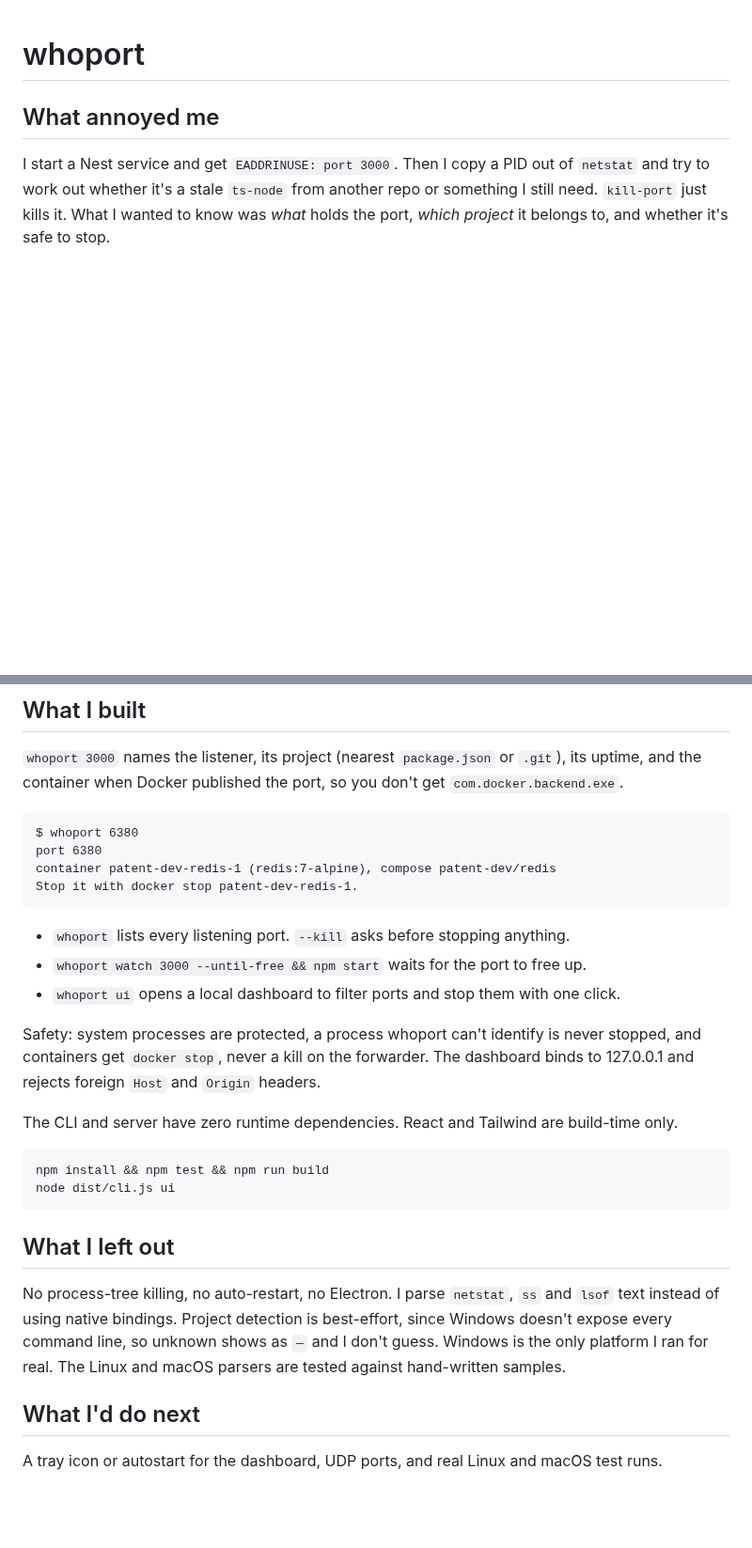
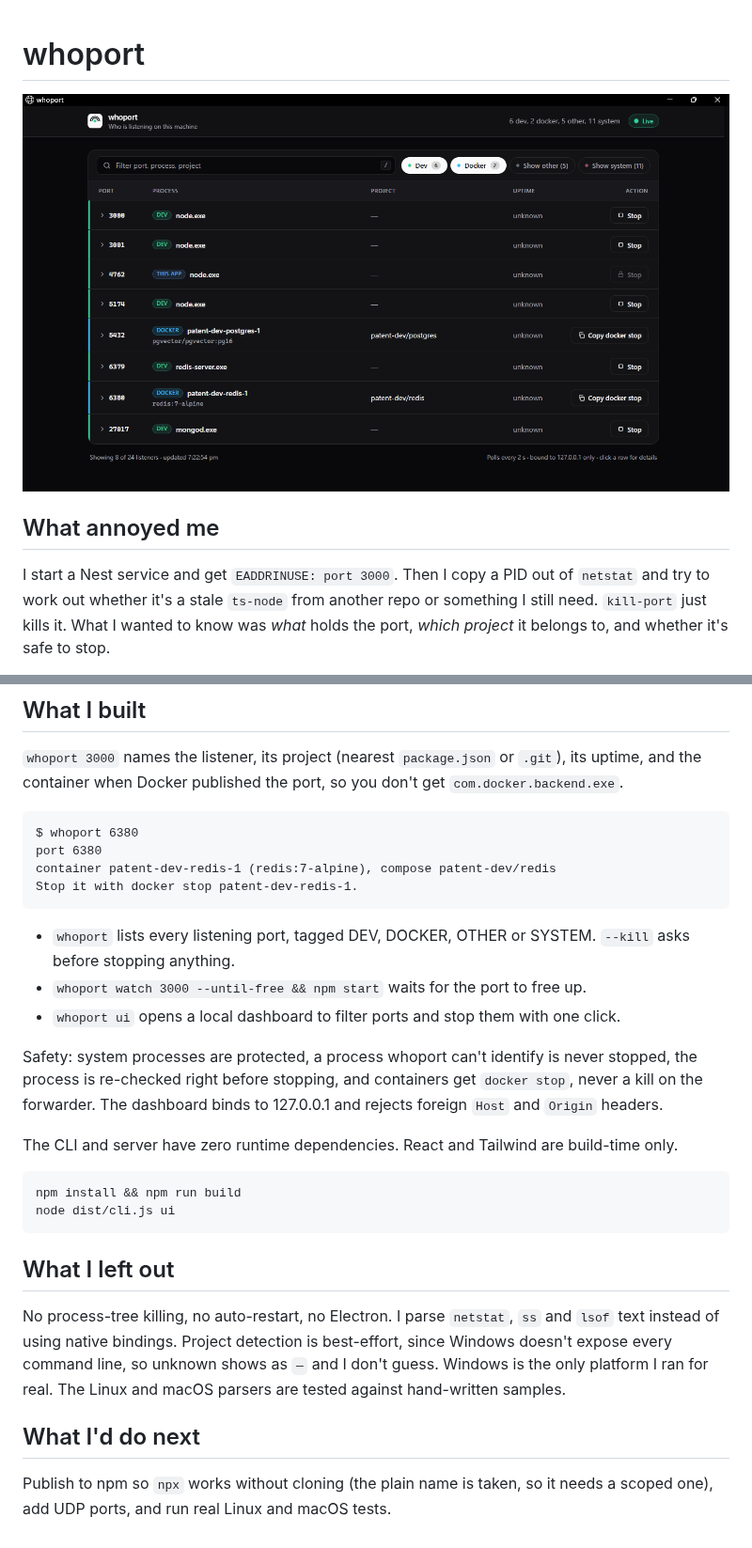
Before and after one commit to Arya7n/Who-Port, a Markdown page: README.md, 2 parts joined by grey strips. Shown at 94% size. GitHub-like rendering; pictures changed too: docs/dashboard.png (added); blank space fills up the shorter version.

Commit message:
Enhance README with dashboard image and feature updates
- Added a dashboard image to the README for visual reference.
- Updated feature descriptions to clarify port tagging and safety measures.
- Revised future plans to include publishing to npm and additional testing enhancements.

````diff
--- a/README.md
+++ b/README.md
@@ -1,4 +1,6 @@
 # whoport
+
+![whoport dashboard](docs/dashboard.png)
 
 ## What annoyed me
 
@@ -15,16 +17,16 @@ container patent-dev-redis-1 (redis:7-alpine), compose patent-dev/redis
 Stop it with docker stop patent-dev-redis-1.
 ```
 
-- `whoport` lists every listening port. `--kill` asks before stopping anything.
+- `whoport` lists every listening port, tagged DEV, DOCKER, OTHER or SYSTEM. `--kill` asks before stopping anything.
 - `whoport watch 3000 --until-free && npm start` waits for the port to free up.
 - `whoport ui` opens a local dashboard to filter ports and stop them with one click.
 
-Safety: system processes are protected, a process whoport can't identify is never stopped, and containers get `docker stop`, never a kill on the forwarder. The dashboard binds to 127.0.0.1 and rejects foreign `Host` and `Origin` headers.
+Safety: system processes are protected, a process whoport can't identify is never stopped, the process is re-checked right before stopping, and containers get `docker stop`, never a kill on the forwarder. The dashboard binds to 127.0.0.1 and rejects foreign `Host` and `Origin` headers.
 
 The CLI and server have zero runtime dependencies. React and Tailwind are build-time only.
 
 ```
-npm install && npm test && npm run build
+npm install && npm run build
 node dist/cli.js ui
 ```
 
@@ -34,4 +36,4 @@ No process-tree killing, no auto-restart, no Electron. I parse `netstat`, `ss` a
 
 ## What I'd do next
 
-A tray icon or autostart for the dashboard, UDP ports, and real Linux and macOS test runs.
+Publish to npm so `npx` works without cloning (the plain name is taken, so it needs a scoped one), add UDP ports, and run real Linux and macOS tests.
````
